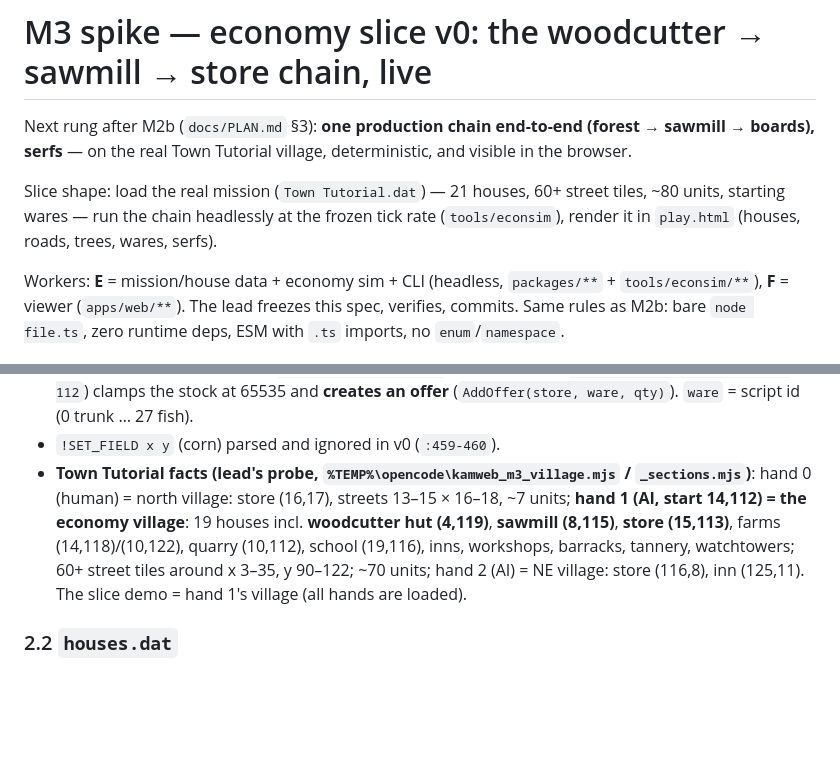
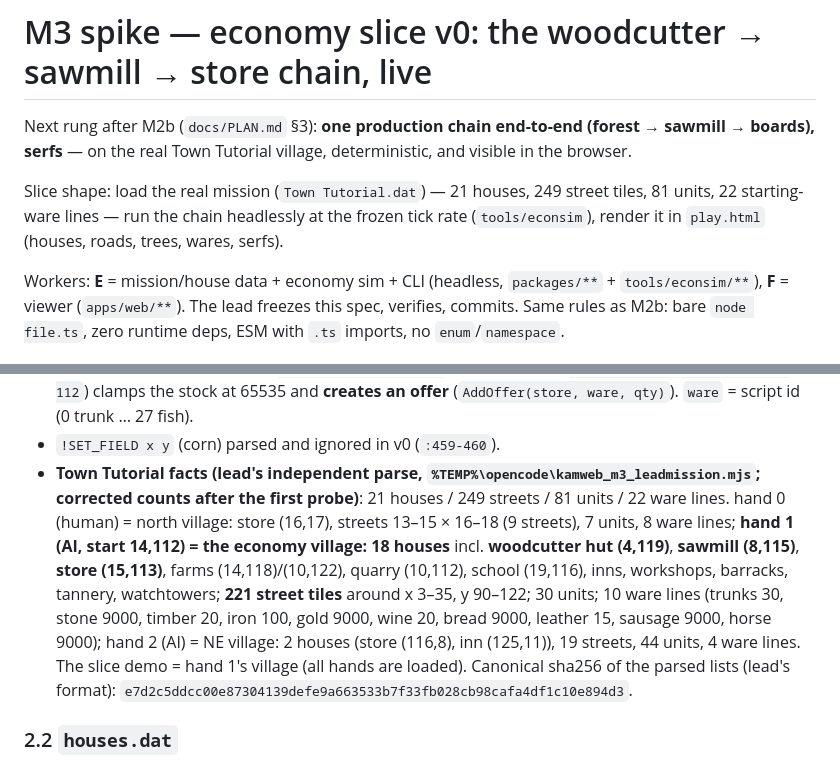
Before and after one commit to maximkone/kam-web, a Markdown page: docs/M3-SPIKE.md, 2 parts joined by grey strips. Rendered like a GitHub page; blank space fills up the shorter version.

Commit message:
M3 spec: correct mission counts from the lead's independent parse
The first probe counted script lines, not commands. Independent parser (kamweb_m3_leadmission.mjs): 21 houses / 249 streets / 81 units / 22 ware lines; hand 1 = 18 houses, 221 streets, 30 units, 10 ware lines; canonical sha256 e7d2c5ddcc00e87304139defe9a663533b7f33fb028cb98cafa4df1c10e894d3.

Proof: node %TEMP%\opencode\kamweb_m3_leadmission.mjs -> houses 21 streets 249 units 81 wares 22; hand-1 chain Store(15,113) Woodcutters(4,119) Sawmill(8,115).

```diff
--- a/docs/M3-SPIKE.md
+++ b/docs/M3-SPIKE.md
@@ -3,9 +3,9 @@
 Next rung after M2b (`docs/PLAN.md` §3): **one production chain end-to-end (forest → sawmill →
 boards), serfs** — on the real Town Tutorial village, deterministic, and visible in the browser.
 
-Slice shape: load the real mission (`Town Tutorial.dat`) — 21 houses, 60+ street tiles, ~80 units,
-starting wares — run the chain headlessly at the frozen tick rate (`tools/econsim`), render it in
-`play.html` (houses, roads, trees, wares, serfs).
+Slice shape: load the real mission (`Town Tutorial.dat`) — 21 houses, 249 street tiles, 81 units,
+22 starting-ware lines — run the chain headlessly at the frozen tick rate (`tools/econsim`), render
+it in `play.html` (houses, roads, trees, wares, serfs).
 
 Workers: **E** = mission/house data + economy sim + CLI (headless, `packages/**` + `tools/econsim/**`),
 **F** = viewer (`apps/web/**`). The lead freezes this spec, verifies, commits. Same rules as M2b:
@@ -77,13 +77,17 @@ combat, save/load, fog of war, exact logistics bid math (§2.7).
   (`houses/KM_HouseStore.pas:96-112`) clamps the stock at 65535 and **creates an offer**
   (`AddOffer(store, ware, qty)`). `ware` = script id (0 trunk … 27 fish).
 - `!SET_FIELD x y` (corn) parsed and ignored in v0 (`:459-460`).
-- **Town Tutorial facts (lead's probe, `%TEMP%\opencode\kamweb_m3_village.mjs` / `_sections.mjs`)**:
-  hand 0 (human) = north village: store (16,17), streets 13–15 × 16–18, ~7 units; **hand 1 (AI,
-  start 14,112) = the economy village**: 19 houses incl. **woodcutter hut (4,119)**,
-  **sawmill (8,115)**, **store (15,113)**, farms (14,118)/(10,122), quarry (10,112), school
-  (19,116), inns, workshops, barracks, tannery, watchtowers; 60+ street tiles around x 3–35,
-  y 90–122; ~70 units; hand 2 (AI) = NE village: store (116,8), inn (125,11). The slice demo =
-  hand 1's village (all hands are loaded).
+- **Town Tutorial facts (lead's independent parse, `%TEMP%\opencode\kamweb_m3_leadmission.mjs`;
+  corrected counts after the first probe)**: 21 houses / 249 streets / 81 units / 22 ware lines.
+  hand 0 (human) = north village: store (16,17), streets 13–15 × 16–18 (9 streets), 7 units, 8 ware
+  lines; **hand 1 (AI, start 14,112) = the economy village: 18 houses** incl. **woodcutter hut
+  (4,119)**, **sawmill (8,115)**, **store (15,113)**, farms (14,118)/(10,122), quarry (10,112),
+  school (19,116), inns, workshops, barracks, tannery, watchtowers; **221 street tiles** around
+  x 3–35, y 90–122; 30 units; 10 ware lines (trunks 30, stone 9000, timber 20, iron 100, gold 9000,
+  wine 20, bread 9000, leather 15, sausage 9000, horse 9000); hand 2 (AI) = NE village: 2 houses
+  (store (116,8), inn (125,11)), 19 streets, 44 units, 4 ware lines. The slice demo = hand 1's
+  village (all hands are loaded). Canonical sha256 of the parsed lists (lead's format):
+  `e7d2c5ddcc00e87304139defe9a663533b7f33fb028cb98cafa4df1c10e894d3`.
 
 ### 2.2 `houses.dat`
 
```
